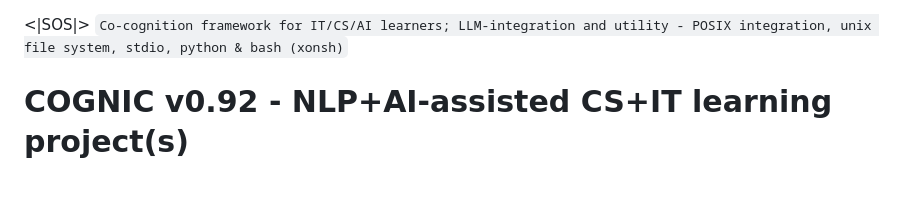
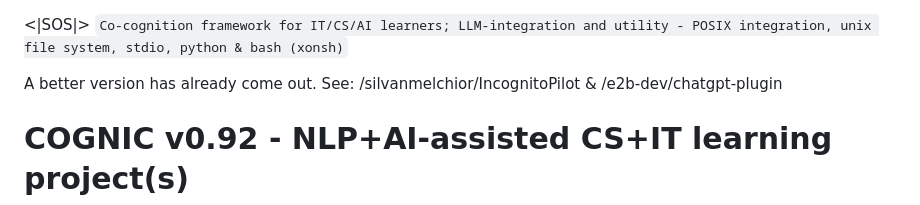
Before and after one commit to MOONLAPSED/COGNIC, a Markdown page: README.md, the part around the change. Drawn GitHub-style; blank space fills up the shorter version.

Commit message:
links to better repos

```diff
--- a/README.md
+++ b/README.md
@@ -1,5 +1,7 @@
 <|SOS|>
 `Co-cognition framework for IT/CS/AI learners; LLM-integration and utility - POSIX integration, unix file system, stdio, python & bash (xonsh)`
+
+A better version has already come out. See: /silvanmelchior/IncognitoPilot & /e2b-dev/chatgpt-plugin
 
 # COGNIC v0.92 - NLP+AI-assisted CS+IT learning project(s)
 
```
